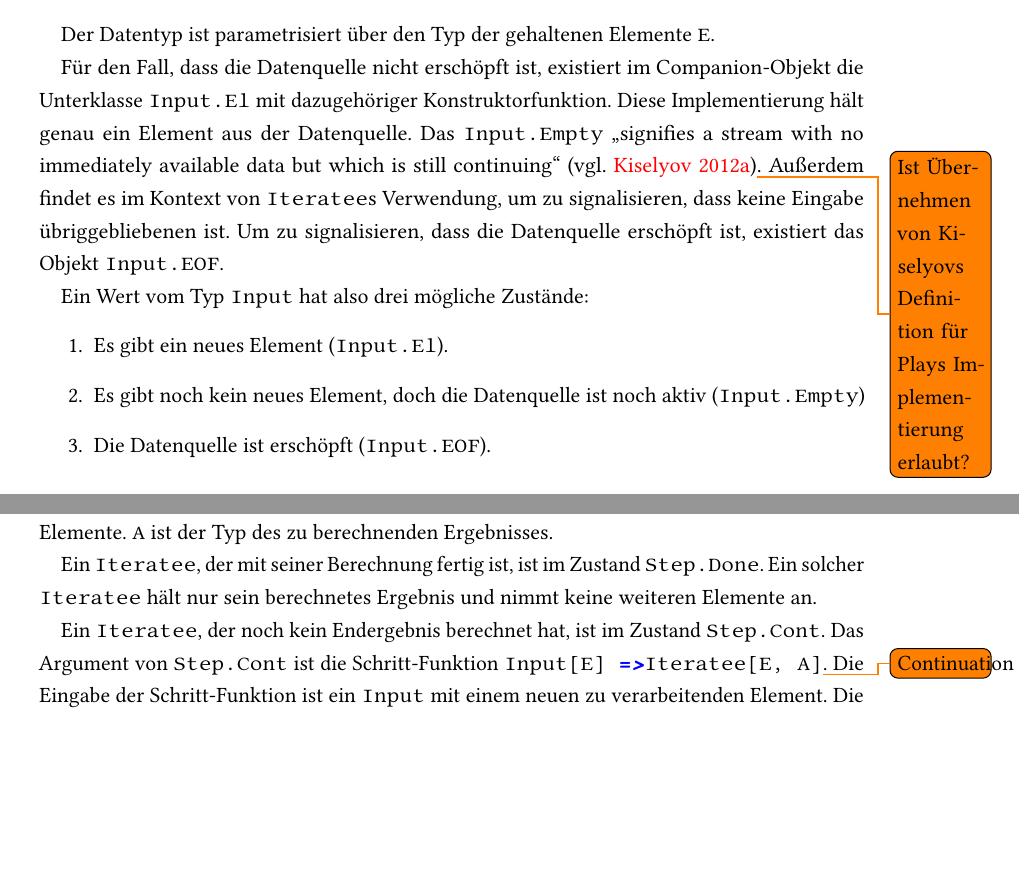
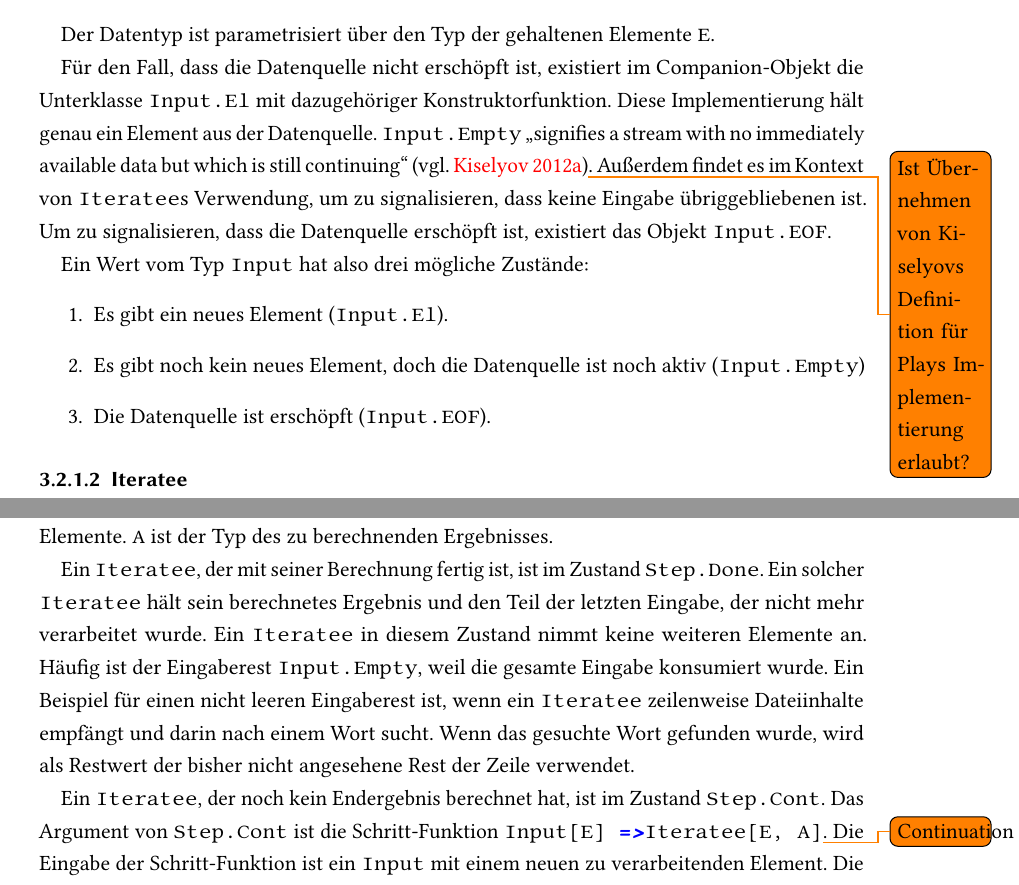
Before and after one commit to tilltheis/bachelor-thesis, a LaTeX thesis (thesis/thesis.tex): two parts of pages 11 and 12 of 23 before the commit and two parts of pages 11 and 12 of 24 after it, joined at a grey line, cut so that both start at the same text, the shorter picture padded with empty space. Compiled offline with pdfLaTeX; an older LaTeX class or package is replaced by its successor.

Commit message:
iterateedesign ueberarbeitet

```diff
--- a/thesis/thesis.tex
+++ b/thesis/thesis.tex
@@ -332,7 +332,7 @@ Der Datentyp ist parametrisiert über den Typ der gehaltenen Elemente \lstinline
 
 Für den Fall, dass die Datenquelle nicht erschöpft ist, existiert im Companion-Objekt die Unterklasse \lstinline|Input.El| mit dazugehöriger Konstruktorfunktion.
 Diese Implementierung hält genau ein Element aus der Datenquelle.
-Das \lstinline|Input.Empty| "`signifies a stream with no immediately available data but which is still continuing"' \cite[vgl.][]{iteratee_io}\todo{Ist Übernehmen von Kiselyovs Definition für Plays Implementierung erlaubt?}.
+\lstinline|Input.Empty| "`signifies a stream with no immediately available data but which is still continuing"' \cite[vgl.][]{iteratee_io}\todo{Ist Übernehmen von Kiselyovs Definition für Plays Implementierung erlaubt?}.
 Außerdem findet es im Kontext von \lstinline|Iteratee|s Verwendung, um zu signalisieren, dass keine Eingabe übriggebliebenen ist.
 Um zu signalisieren, dass die Datenquelle erschöpft ist, existiert das Objekt \lstinline|Input.EOF|.
 
@@ -368,18 +368,17 @@ Der Typ ist über die zwei Typen \lstinline|E| und \lstinline|A| parametrisiert.
 \lstinline|E| ist der Typ der zu konsumierenden Elemente.
 \lstinline|A| ist der Typ des zu berechnenden Ergebnisses.
 
-Ein \lstinline|Iteratee|, der mit seiner Berechnung fertig ist, ist im Zustand \lstinline[breaklines=true]|Step.Done|.
-Ein solcher \lstinline|Iteratee| hält nur sein berechnetes Ergebnis und nimmt keine weiteren Elemente an.
+Ein \lstinline|Iteratee|, der mit seiner Berechnung fertig ist, ist im Zustand \lstinline|Step.Done|.
+Ein solcher \lstinline|Iteratee| hält sein berechnetes Ergebnis und den Teil der letzten Eingabe, der nicht mehr verarbeitet wurde.
+Ein \lstinline|Iteratee| in diesem Zustand nimmt keine weiteren Elemente an.
+Häufig ist der Eingaberest \lstinline|Input.Empty|, weil die gesamte Eingabe konsumiert wurde.
+Ein Beispiel für einen nicht leeren Eingaberest ist, wenn ein \lstinline|Iteratee| zeilenweise Dateiinhalte empfängt und darin nach einem Wort sucht.
+Wenn das gesuchte Wort gefunden wurde, wird als Restwert der bisher nicht angesehene Rest der Zeile verwendet.
 
 Ein \lstinline|Iteratee|, der noch kein Endergebnis berechnet hat, ist im Zustand \lstinline|Step.Cont|.
-%Im Falle eines Fehlers wird als erstes Argument eine Fehlernachricht an den Datenkonstruktor übergeben.
-%Falls kein Fehler aufgetreten ist, wird als erstes Argument keine Fehlernachricht (\lstinline|Nothing|) übergeben.
 Das Argument von \lstinline|Step.Cont| ist die Schritt-Funktion \lstinline[breaklines=true]|Input[E] => Iteratee[E, A]|\todo{Continuation}.
 Die Eingabe der Schritt-Funktion ist ein \lstinline|Input| mit einem neuen zu verarbeitenden Element.
 Die Ausgabe der Schritt-Funktion ist ein neuer \lstinline|Iteratee|, der den neuen Berechnungsstand nach dem Verarbeiten des Eingabeelements hält.
-%Das zweite Element des Ergebnispaars ist der Rest des Eingabe-\lstinline|Stream|s, der nicht konsumiert wurde.
-%Die Eingabe wird nicht vollständig konsumiert, wenn bei der Verarbeitung ein Fehler auftritt, oder wenn das Endergebnis auch ohne Konsum der gesamten Eingabe berechnet werden kann.
-%Ein Beispiel dafür ist die Suche nach einem bestimmten Element: Sobald das gesuchte Element gefunden wurde, müssen alle weiteren Elemente nicht mehr betrachtet werden.
 
 Falls bei der Verarbeitung eines Elements ein Fehler auftritt, wird dies durch den Zustand \lstinline|Step.Error| signalisiert.
 Ein solcher Fehler wird durch eine Fehlermeldung und durch das verursachende Eingabeelement dargestellt.
```
